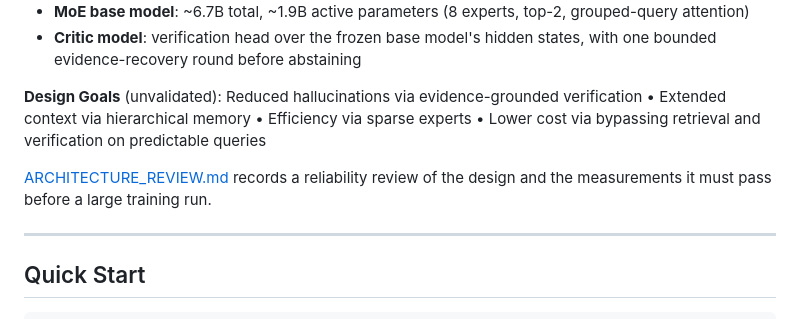
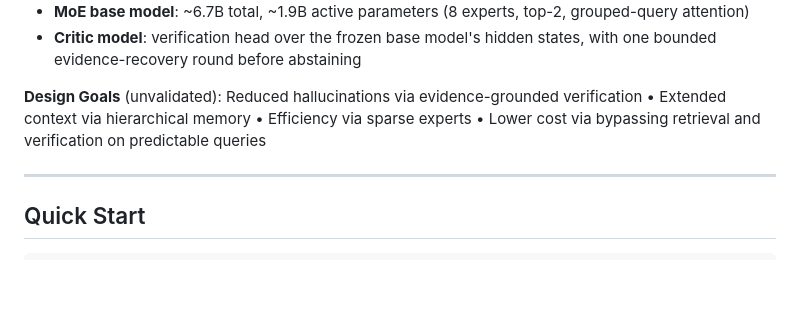
Before and after one commit to webpolis/mantis, a Markdown page: README.md, the part around the change. Drawn GitHub-style; blank space fills up the shorter version.

Commit message:
docs: remove architecture review status notes

```diff
--- a/README.md
+++ b/README.md
@@ -15,8 +15,6 @@ A novel LLM architecture exploring hallucination mitigation and long-context mem
 - **Critic model**: verification head over the frozen base model's hidden states, with one bounded evidence-recovery round before abstaining
 
 **Design Goals** (unvalidated): Reduced hallucinations via evidence-grounded verification • Extended context via hierarchical memory • Efficiency via sparse experts • Lower cost via bypassing retrieval and verification on predictable queries
-
-[ARCHITECTURE_REVIEW.md](ARCHITECTURE_REVIEW.md) records a reliability review of the design and the measurements it must pass before a large training run.
 
 ---
 
```
Also changed, not shown: CLAUDE.md (+0 -2 lines).
